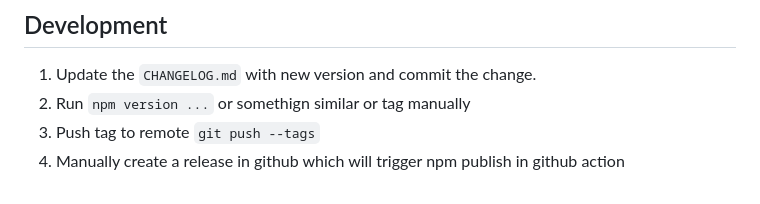
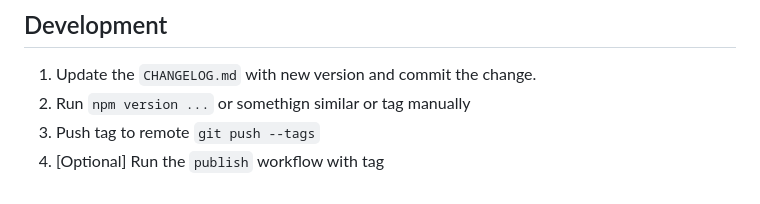
Before and after one commit to bwswedberg/maplibre-gl-raster-reprojection, a Markdown page: README.md, the part around one of its changes. Drawn GitHub-style.

```diff
--- a/README.md
+++ b/README.md
@@ -157,4 +157,4 @@ npm run e2e
 1. Update the `CHANGELOG.md` with new version and commit the change.
 1. Run `npm version ...` or somethign similar or tag manually
 1. Push tag to remote `git push --tags`
-1. Manually create a release in github which will trigger npm publish in github action
+1. [Optional] Run the `publish` workflow with tag
```
Also changed, not shown: other parts of README.md (+2 -2 lines).
